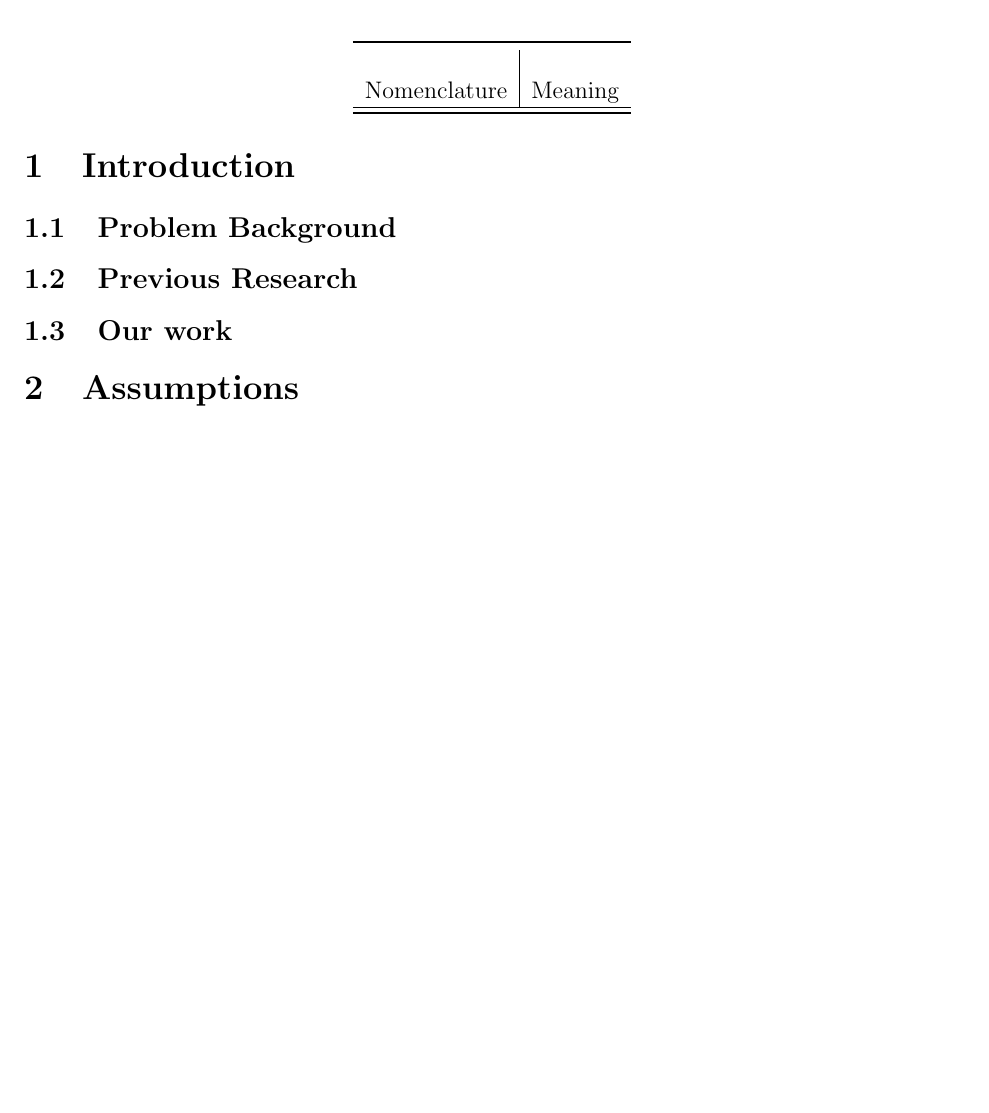
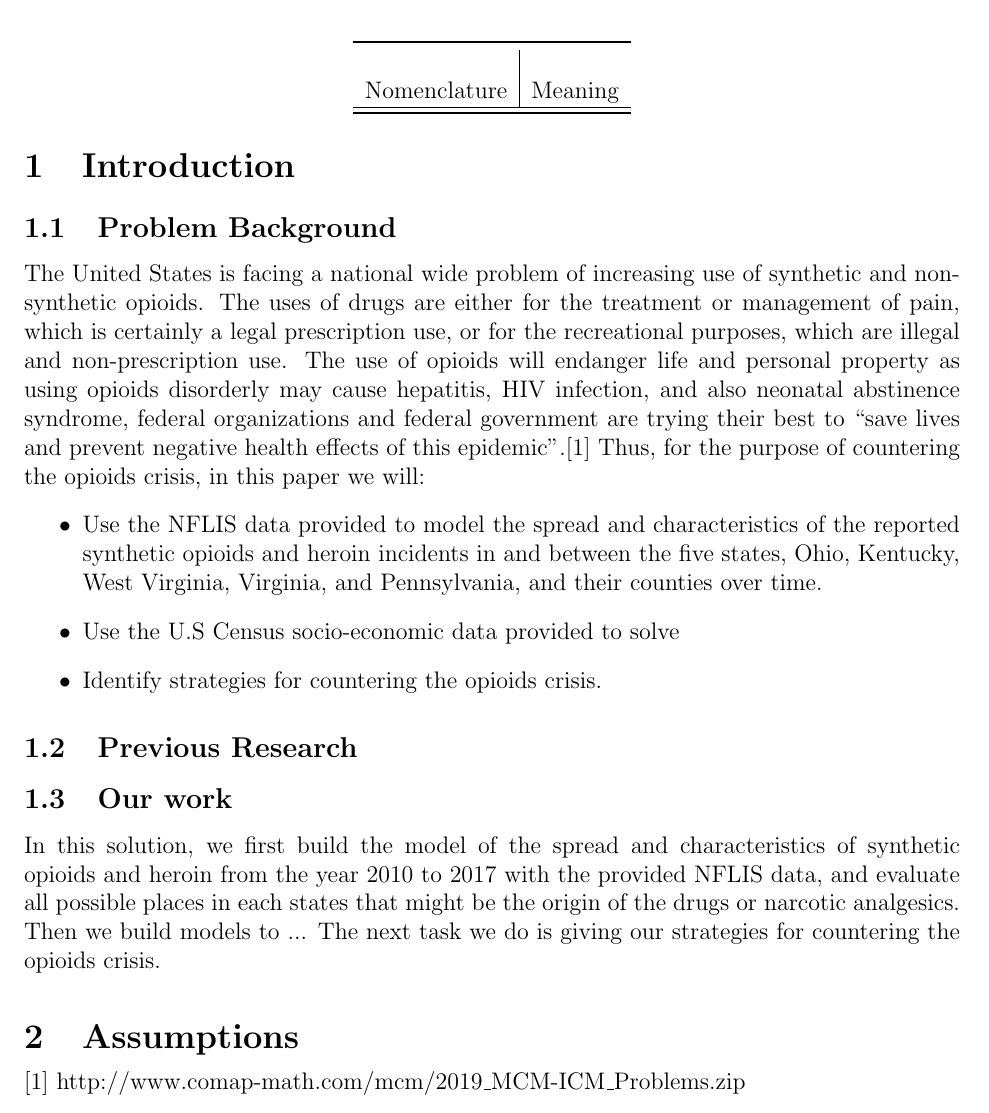
Before and after one commit to QiSunny/MCM-Problem-C, a LaTeX document (main.tex): part of page 2 of 2, cut so that both start at the same text, the shorter picture padded with empty space. Compiled offline with pdfLaTeX.

Commit message:
Updates from ShareLaTeX

```diff
--- a/main.tex
+++ b/main.tex
@@ -56,7 +56,7 @@
 \pagestyle{empty}
 \makeatletter \renewcommand{\@evenhead}{%
 %\normalsize\slshape DRAFT \today\hfil \upshape %
-\small \texttt{Team \#~93321 \hfill  {Page~\thepage} of \pageref{LastPage}}} \renewcommand{\@oddhead}{\@evenhead} \makeatother
+\small \texttt{Team \#~1926166 \hfill  {Page~\thepage} of \pageref{LastPage}}} \renewcommand{\@oddhead}{\@evenhead} \makeatother
 
 % - - - - - - - - - - - - - - - - - - - - - - - - - - - - - - - - - -
 % = = = = = = = = [END DO_NOT_EDIT]= = = = = = = = = = = = = =
@@ -122,10 +122,17 @@
 \section{Introduction}
 \label{sec:introduction}
 \subsection{Problem Background}
+The United States is facing a national wide problem of increasing use of synthetic and non-synthetic opioids. The uses of drugs are either for the treatment or management of pain, which is certainly a legal prescription use, or for the recreational purposes, which are illegal and non-prescription use. The use of opioids will endanger life and personal property as using opioids disorderly may cause hepatitis, HIV infection, and also neonatal abstinence syndrome, federal organizations and federal government are trying their best to ``save lives and prevent negative health effects of this epidemic''.[1] Thus, for the purpose of countering the opioids crisis, in this paper we will: \begin{itemize}
+    \item Use the NFLIS data provided to model the spread and characteristics of the reported synthetic opioids and heroin incidents in and between the five states, Ohio, Kentucky, West Virginia, Virginia, and Pennsylvania, and their counties over time.
+    \item Use the U.S Census socio-economic data provided to solve
+    \item Identify strategies for countering the opioids crisis.
+\end{itemize}
 
 \subsection{Previous Research}
 
 \subsection{Our work}
+In this solution, we first build the model of the spread and characteristics of synthetic opioids and heroin from the year 2010 to 2017 with the provided NFLIS data, and evaluate all possible places in each states that might be the origin of the drugs or narcotic analgesics. Then we build models to ...
+The next task we do is giving our strategies for countering the opioids crisis.
 
  % labels allow you to cross-reference a section later in the document, without having to remember its number
 %  - - - - - - - - - - - - - - - - - - - - - - - - - - - - - -
@@ -174,6 +181,7 @@ Nomenclature & Meaning\\\hline
 
 
 % - - - - - - - - - - - References - - - - - - - - -
+[1] http://www.comap-math.com/mcm/2019\_MCM-ICM\_Problems.zip
 
 
 % - - - - - - - - - - - END References - - - - - - - - - - -
```
Also changed, not shown: main.tex (2 more changed lines).
